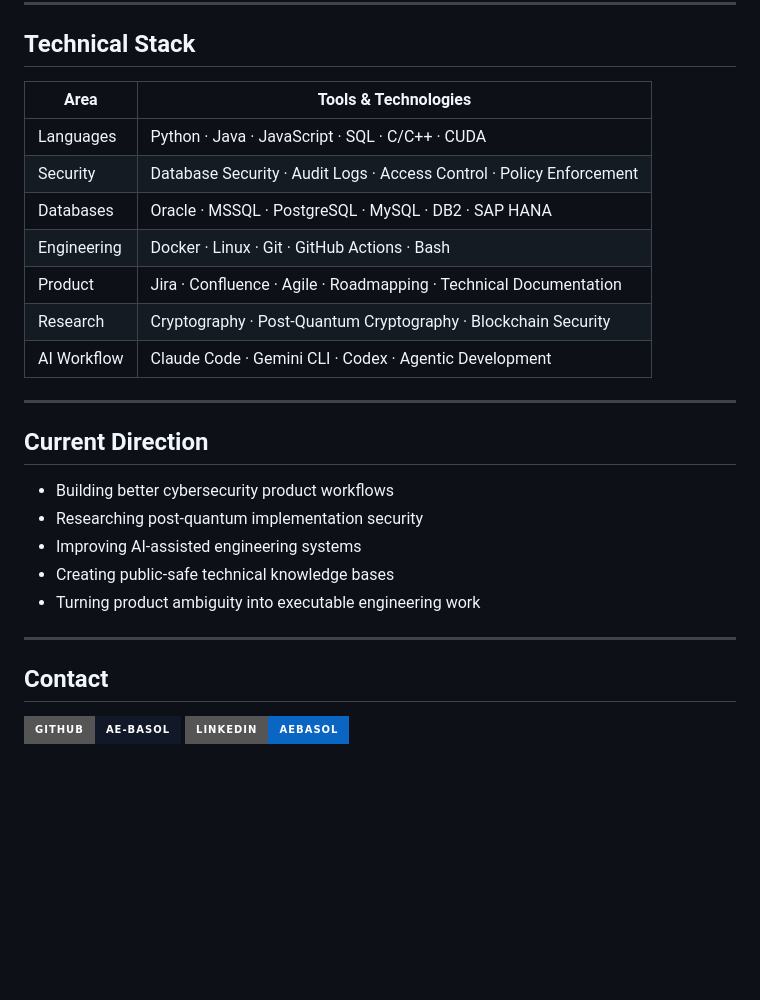
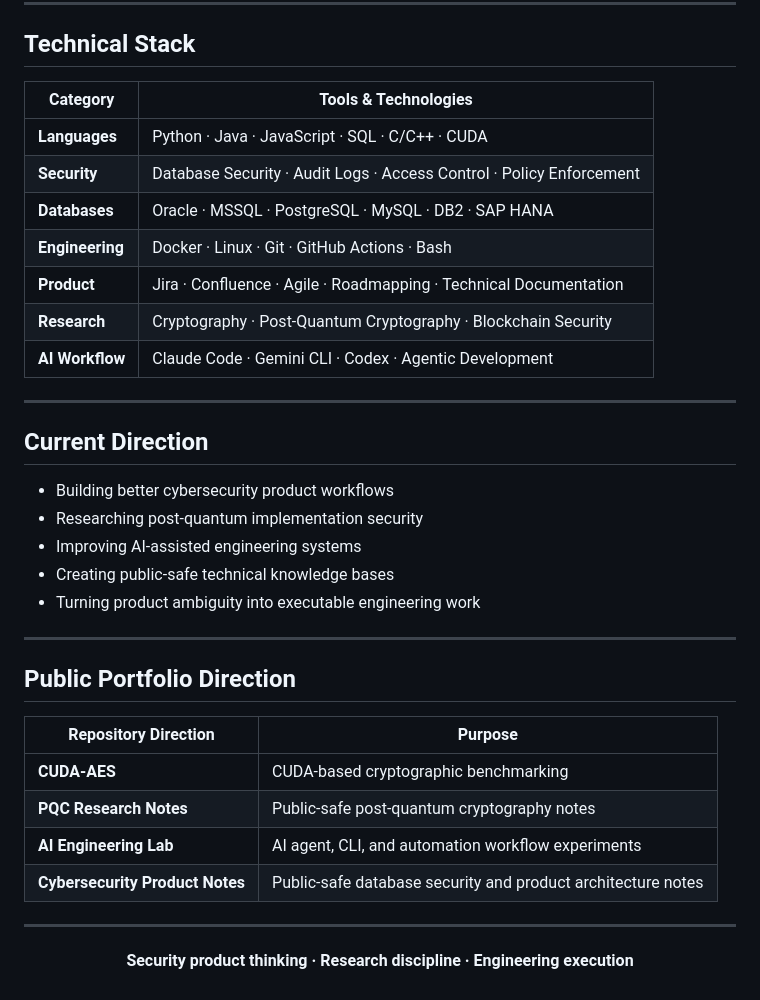
Before and after one commit to AE-BASOL/AE-BASOL, a Markdown page: README.md, the part around one of its changes. GitHub-like rendering; badges without logos; blank space fills up the shorter version.

Commit message:
Refine README content and structure
Updated various sections for clarity and consistency, including the About and Core Areas sections. Added new repository direction details and improved formatting.

```diff
--- a/README.md
+++ b/README.md
@@ -63,15 +72,15 @@ Public-safe experiments around AI agents, CLI tools, prompt systems, and automat
 
 ## Technical Stack
 
-| Area | Tools & Technologies |
+| Category | Tools & Technologies |
 |---|---|
-| Languages | Python · Java · JavaScript · SQL · C/C++ · CUDA |
-| Security | Database Security · Audit Logs · Access Control · Policy Enforcement |
-| Databases | Oracle · MSSQL · PostgreSQL · MySQL · DB2 · SAP HANA |
-| Engineering | Docker · Linux · Git · GitHub Actions · Bash |
-| Product | Jira · Confluence · Agile · Roadmapping · Technical Documentation |
-| Research | Cryptography · Post-Quantum Cryptography · Blockchain Security |
-| AI Workflow | Claude Code · Gemini CLI · Codex · Agentic Development |
+| **Languages** | Python · Java · JavaScript · SQL · C/C++ · CUDA |
+| **Security** | Database Security · Audit Logs · Access Control · Policy Enforcement |
+| **Databases** | Oracle · MSSQL · PostgreSQL · MySQL · DB2 · SAP HANA |
+| **Engineering** | Docker · Linux · Git · GitHub Actions · Bash |
+| **Product** | Jira · Confluence · Agile · Roadmapping · Technical Documentation |
+| **Research** | Cryptography · Post-Quantum Cryptography · Blockchain Security |
+| **AI Workflow** | Claude Code · Gemini CLI · Codex · Agentic Development |
 
 ---
 
@@ -85,13 +94,19 @@ Public-safe experiments around AI agents, CLI tools, prompt systems, and automat
 
 ---
 
-## Contact
+## Public Portfolio Direction
 
-<p>
-  <a href="https://github.com/AE-BASOL">
-    <img src="https://img.shields.io/badge/GitHub-AE--BASOL-111827?style=for-the-badge&logo=github" />
-  </a>
-  <a href="https://www.linkedin.com/in/aebasol">
-    <img src="https://img.shields.io/badge/LinkedIn-aebasol-0A66C2?style=for-the-badge&logo=linkedin" />
-  </a>
-</p>
+| Repository Direction | Purpose |
+|---|---|
+| **CUDA-AES** | CUDA-based cryptographic benchmarking |
+| **PQC Research Notes** | Public-safe post-quantum cryptography notes |
+| **AI Engineering Lab** | AI agent, CLI, and automation workflow experiments |
+| **Cybersecurity Product Notes** | Public-safe database security and product architecture notes |
+
+---
+
+<div align="center">
+
+**Security product thinking · Research discipline · Engineering execution**
+
+</div>
```
Also changed, not shown: other parts of README.md (+20 -11 lines).
